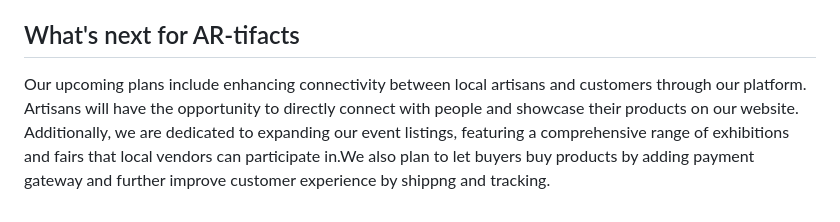
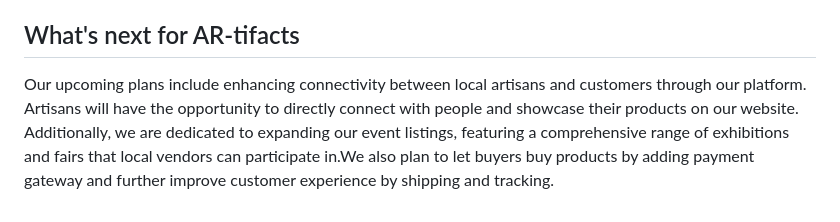
Before and after one commit to akshitagupta15june/AR-tifacts, a Markdown page: README.md, the part around the change. Drawn GitHub-style.

```diff
--- a/README.md
+++ b/README.md
@@ -61,4 +61,4 @@ During the project development process, we gained valuable experience in utilizi
 
 ## What's next for AR-tifacts
 
-Our upcoming plans include enhancing connectivity between local artisans and customers through our platform. Artisans will have the opportunity to directly connect with people and showcase their products on our website. Additionally, we are dedicated to expanding our event listings, featuring a comprehensive range of exhibitions and fairs that local vendors can participate in.We also plan to let buyers buy products by adding payment gateway and further improve customer experience by shippng and tracking.
+Our upcoming plans include enhancing connectivity between local artisans and customers through our platform. Artisans will have the opportunity to directly connect with people and showcase their products on our website. Additionally, we are dedicated to expanding our event listings, featuring a comprehensive range of exhibitions and fairs that local vendors can participate in.We also plan to let buyers buy products by adding payment gateway and further improve customer experience by shipping and tracking.
```
